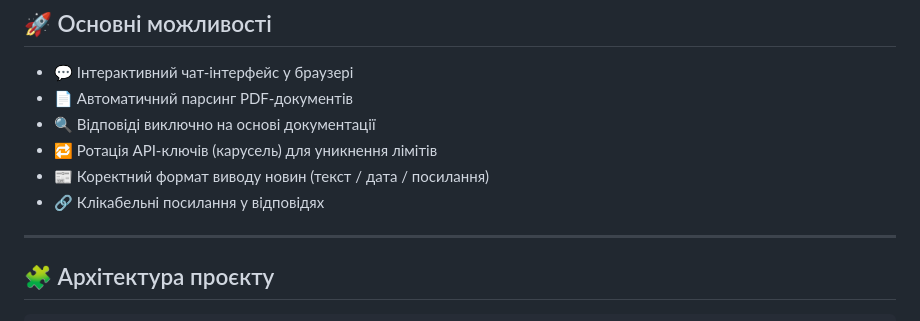
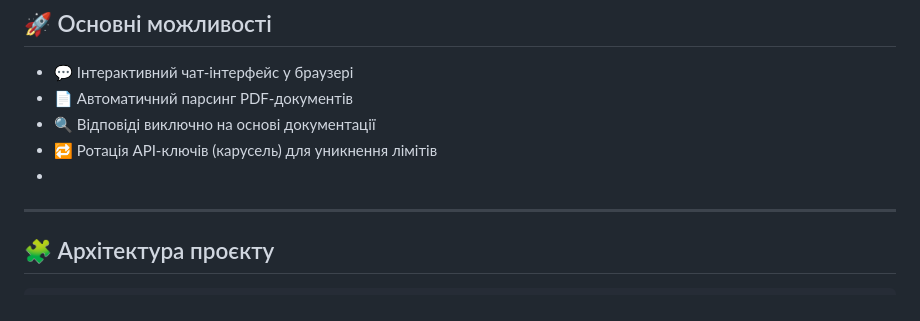
Before and after one commit to VadimValcerKN1B22/StudentAssistant, a Markdown page: README.md, the part around the change. GitHub-like rendering.

```diff
--- a/README.md
+++ b/README.md
@@ -39,9 +39,7 @@
 - 📄 Автоматичний парсинг PDF-документів
 - 🔍 Відповіді виключно на основі документації
 - 🔁 Ротація API-ключів (карусель) для уникнення лімітів
-- 📰 Коректний формат виводу новин (текст / дата / посилання)
-- 🔗 Клікабельні посилання у відповідях
-
+-
 ---
 
 ## 🧩 Архітектура проєкту
```
